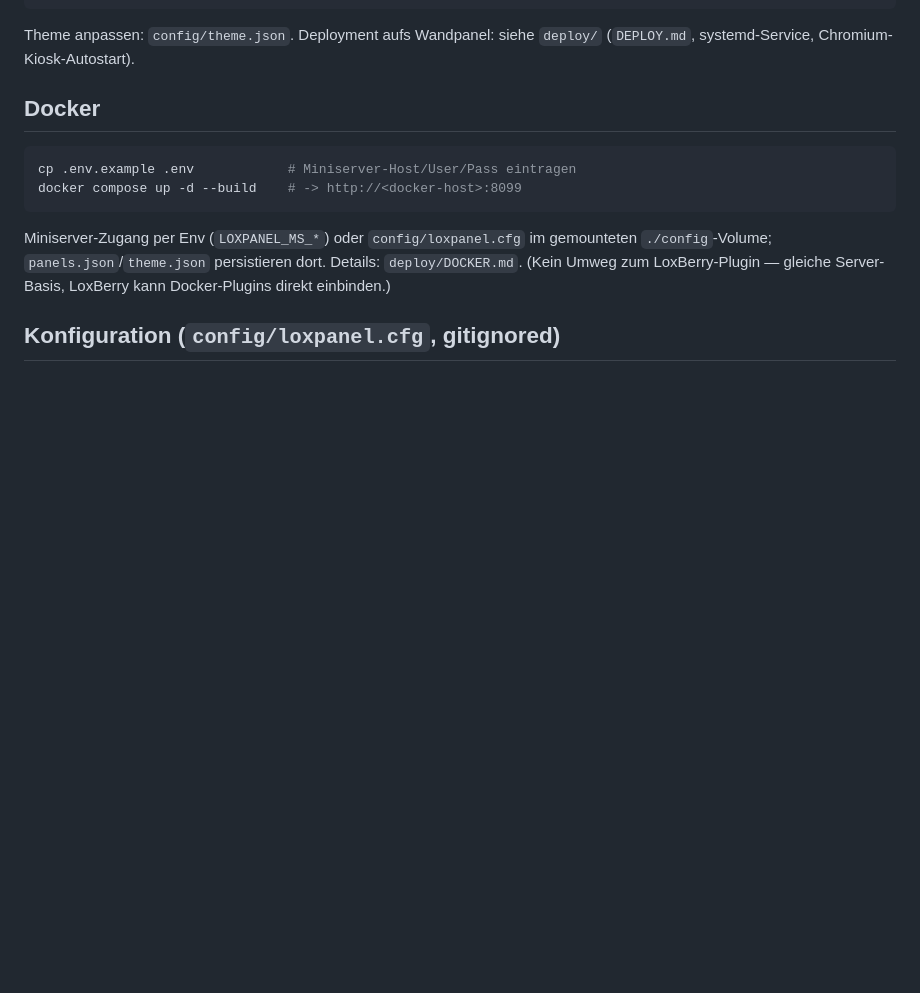
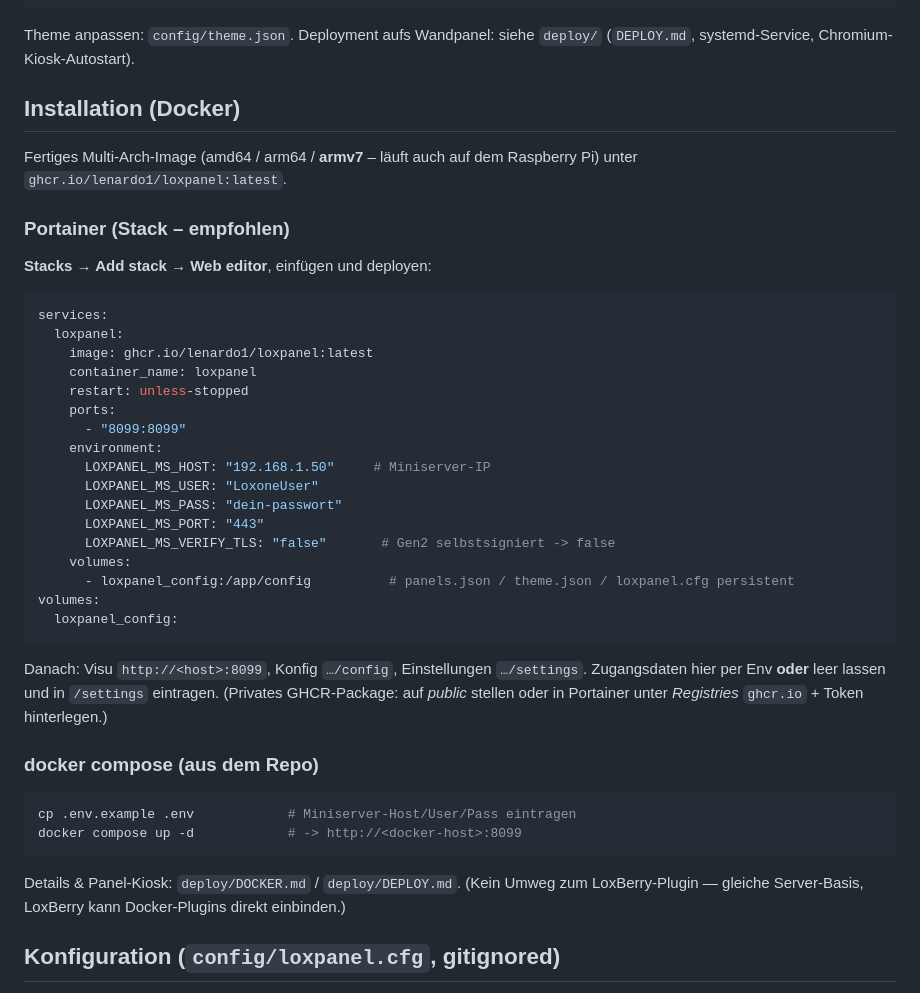
Before and after one commit to Lenardo1/Loxpanel, a Markdown page: README.md, the part around the change. Rendered like a GitHub page; blank space fills up the shorter version.

Commit message:
README: Deploy-Sektion mit fertigem Portainer-Stack (GHCR-Image, Named Volume)

````diff
--- a/README.md
+++ b/README.md
@@ -82,17 +82,49 @@ python bin/webvisu.py             # -> http://localhost:8099
 Theme anpassen: `config/theme.json`. Deployment aufs Wandpanel: siehe `deploy/`
 (`DEPLOY.md`, systemd-Service, Chromium-Kiosk-Autostart).
 
-## Docker
+## Installation (Docker)
+
+Fertiges Multi-Arch-Image (amd64 / arm64 / **armv7** – läuft auch auf dem
+Raspberry Pi) unter `ghcr.io/lenardo1/loxpanel:latest`.
+
+### Portainer (Stack – empfohlen)
+
+**Stacks → Add stack → Web editor**, einfügen und deployen:
+
+```yaml
+services:
+  loxpanel:
+    image: ghcr.io/lenardo1/loxpanel:latest
+    container_name: loxpanel
+    restart: unless-stopped
+    ports:
+      - "8099:8099"
+    environment:
+      LOXPANEL_MS_HOST: "192.168.1.50"     # Miniserver-IP
+      LOXPANEL_MS_USER: "LoxoneUser"
+      LOXPANEL_MS_PASS: "dein-passwort"
+      LOXPANEL_MS_PORT: "443"
+      LOXPANEL_MS_VERIFY_TLS: "false"       # Gen2 selbstsigniert -> false
+    volumes:
+      - loxpanel_config:/app/config          # panels.json / theme.json / loxpanel.cfg persistent
+volumes:
+  loxpanel_config:
+```
+
+Danach: Visu `http://<host>:8099`, Konfig `…/config`, Einstellungen `…/settings`.
+Zugangsdaten hier per Env **oder** leer lassen und in `/settings` eintragen.
+(Privates GHCR-Package: auf *public* stellen oder in Portainer unter *Registries*
+`ghcr.io` + Token hinterlegen.)
+
+### docker compose (aus dem Repo)
 
 ```bash
 cp .env.example .env            # Miniserver-Host/User/Pass eintragen
-docker compose up -d --build    # -> http://<docker-host>:8099
+docker compose up -d            # -> http://<docker-host>:8099
 ```
 
-Miniserver-Zugang per Env (`LOXPANEL_MS_*`) oder `config/loxpanel.cfg` im
-gemounteten `./config`-Volume; `panels.json`/`theme.json` persistieren dort.
-Details: `deploy/DOCKER.md`. (Kein Umweg zum LoxBerry-Plugin — gleiche Server-
-Basis, LoxBerry kann Docker-Plugins direkt einbinden.)
+Details & Panel-Kiosk: `deploy/DOCKER.md` / `deploy/DEPLOY.md`. (Kein Umweg zum
+LoxBerry-Plugin — gleiche Server-Basis, LoxBerry kann Docker-Plugins direkt einbinden.)
 
 ## Konfiguration (`config/loxpanel.cfg`, gitignored)
 
````
